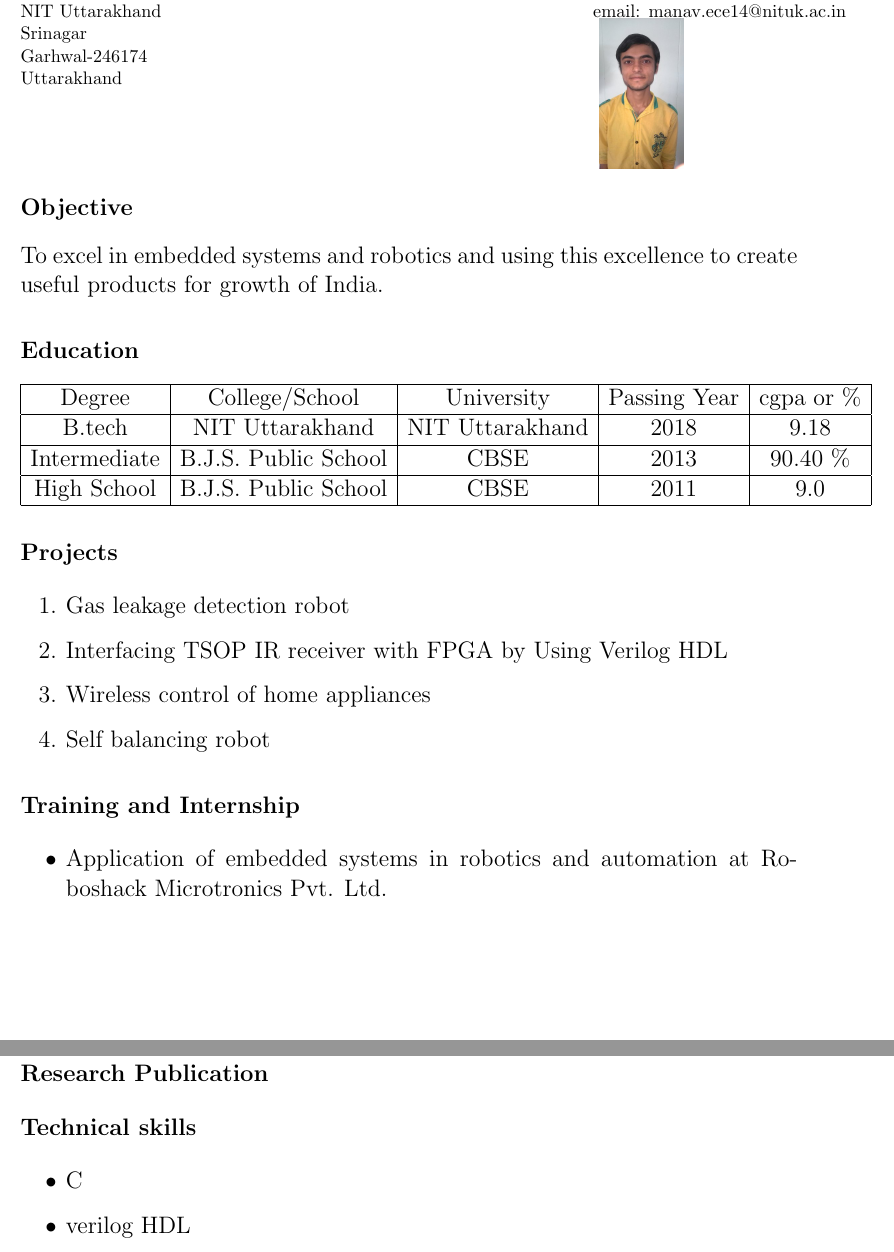
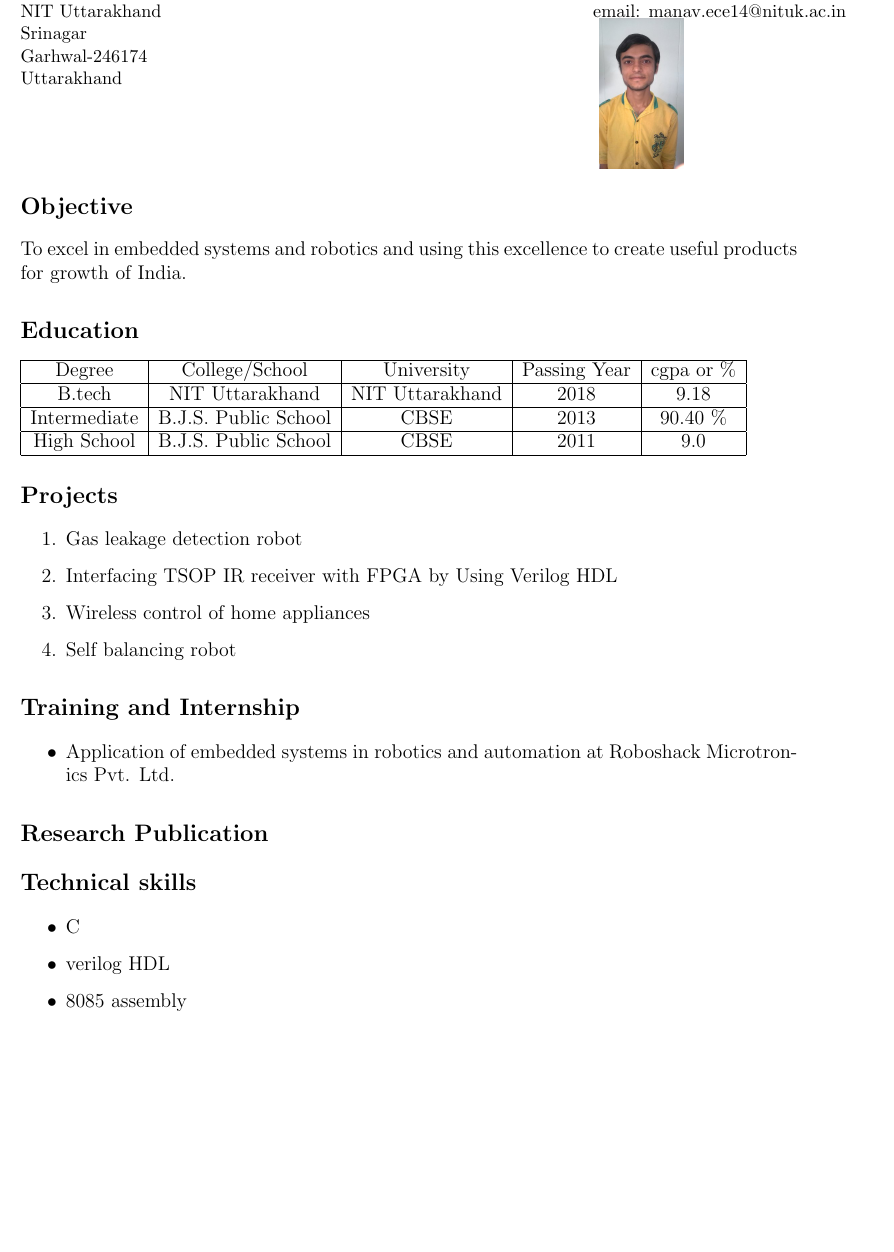
Before and after one commit to manavguglani/resume, a LaTeX document (document.tex): two parts of pages 1 and 2 of 3 before the commit and part of page 1 of 2 after it, the two joined at a grey line, cut so that both start at the same text, the shorter picture padded with empty space. Compiled offline with pdfLaTeX.

Commit message:
font size corrected

```diff
--- a/document.tex
+++ b/document.tex
@@ -34,7 +34,7 @@ email:	manav.ece14@nituk.ac.in\\
 	\includegraphics[scale=.2]{manav.jpg}
 }
 \section*{Objective}
-\Large To excel in embedded systems and robotics and using this excellence to create useful products for growth of India.
+\large To excel in embedded systems and robotics and using this excellence to create useful products for growth of India.
 \section*{Education}
 \begin{tabular}{|c|c|c|c|c|}
 	\hline
```
Also changed, not shown: document.pdf, 2 other files.
